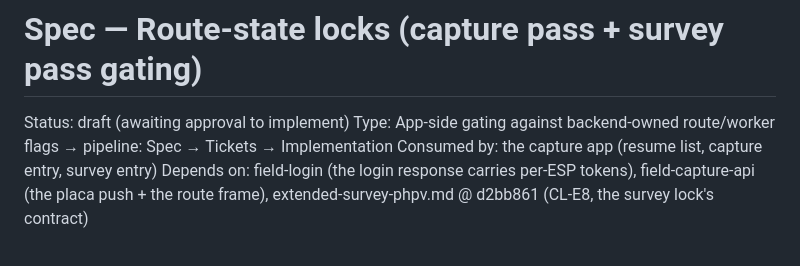
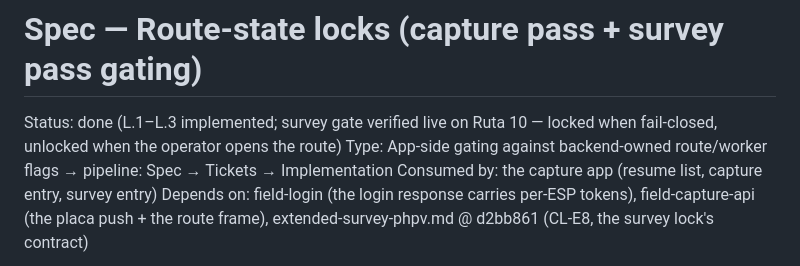
Before and after one commit to georadical/layerflow-mobile, a Markdown page: specs/route-state-locks.md, the part around the change. Rendered like a GitHub page.

```diff
--- a/specs/route-state-locks.md
+++ b/specs/route-state-locks.md
@@ -1,6 +1,7 @@
 # Spec — Route-state locks (capture pass + survey pass gating)
 
-Status: draft (awaiting approval to implement)
+Status: done (L.1–L.3 implemented; survey gate verified live on Ruta 10 —
+locked when fail-closed, unlocked when the operator opens the route)
 Type: App-side gating against backend-owned route/worker flags → pipeline:
 Spec → Tickets → Implementation
 Consumed by: the capture app (resume list, capture entry, survey entry)
```
Also changed, not shown: specs/README.md (+15 -14 lines).
